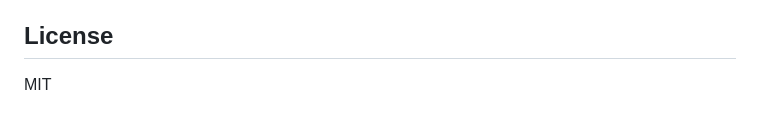
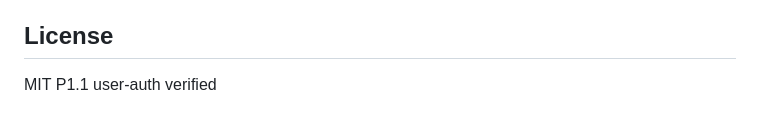
Before and after one commit to duckhoa-uit/hermes-control-plane, a Markdown page: README.md, the part around the change. GitHub-like rendering.

Commit message:
Hermes: automated change

```diff
--- a/README.md
+++ b/README.md
@@ -240,3 +240,4 @@ sweeper can map strays back to sessions. Untagged sandboxes are never touched.
 ## License
 
 MIT
+P1.1 user-auth verified
```
